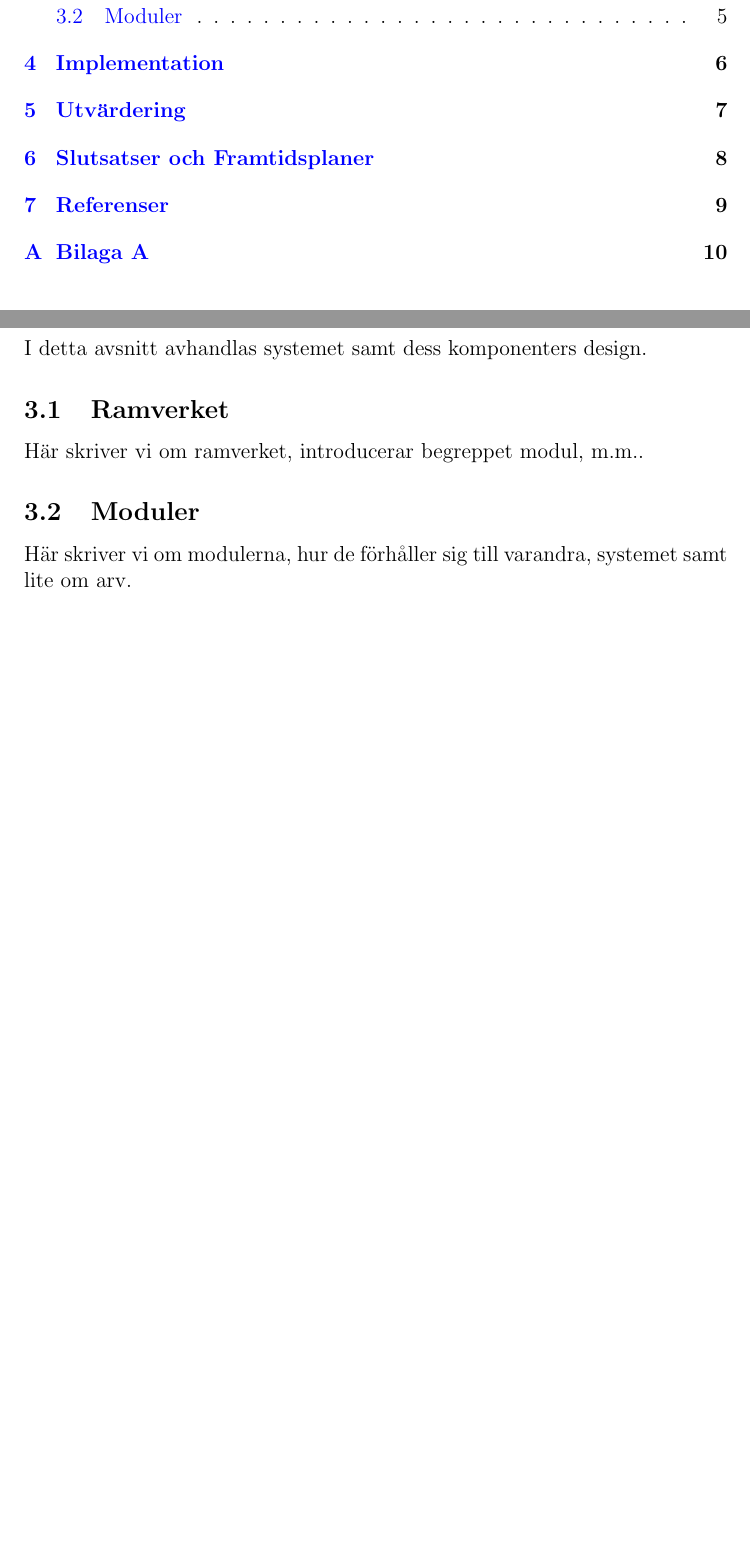
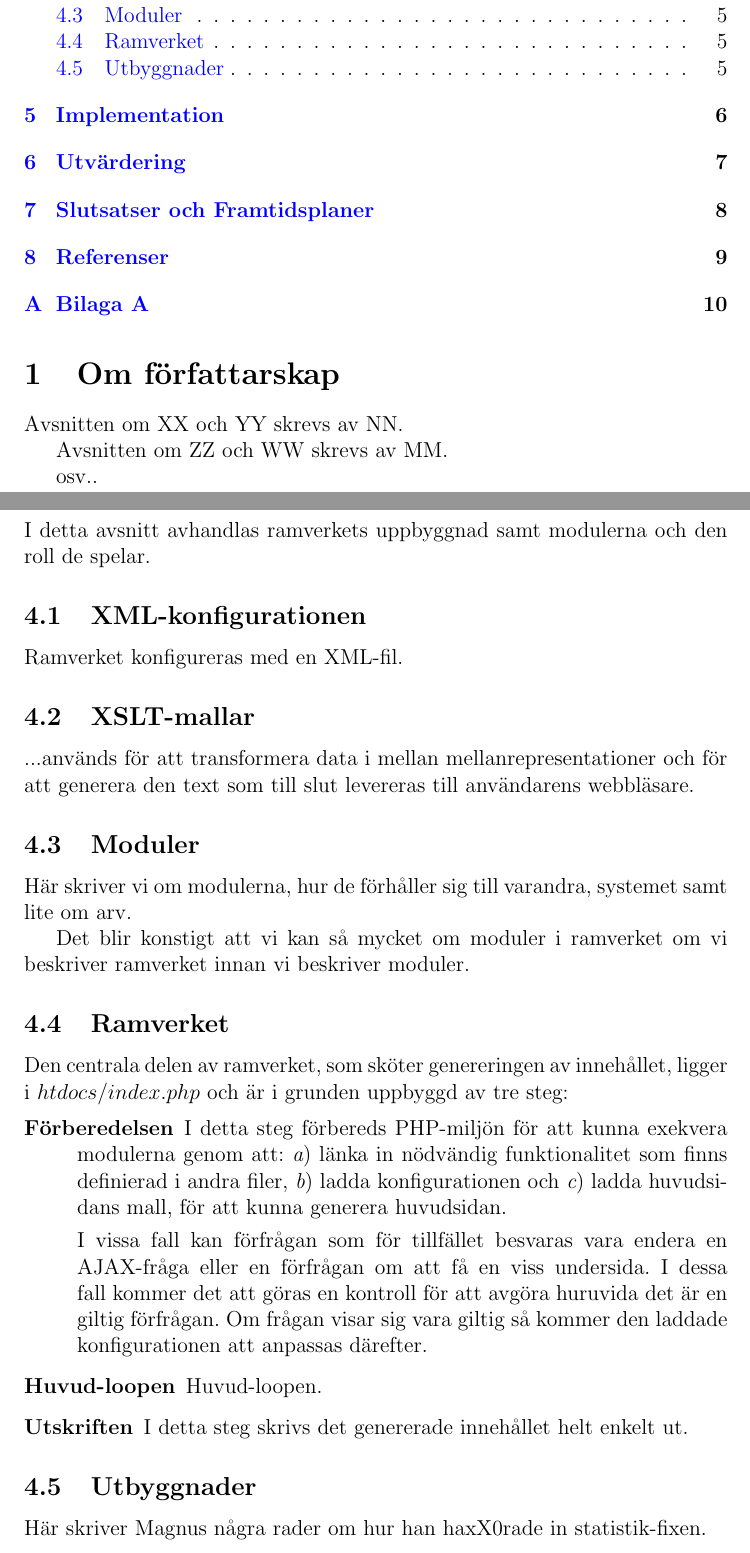
Before and after one commit to nyaray/tekweb-report, a LaTeX document (report.tex, which reads 02contents.tex, 130design.tex): two parts of pages 2 and 5 of 10, joined at a grey line, cut so that both start at the same text, the shorter picture padded with empty space. Compiled offline with pdfLaTeX.

Commit message:
Adding meaningful content :o

```diff
--- a/02contents.tex
+++ b/02contents.tex
@@ -1 +1,8 @@
 \tableofcontents
+
+\section{Om författarskap}
+Avsnitten om XX och YY skrevs av NN.
+
+Avsnitten om ZZ och WW skrevs av MM.
+
+osv..
--- a/130design.tex
+++ b/130design.tex
@@ -1,9 +1,48 @@
 \section{Design}
-I detta avsnitt avhandlas systemet samt dess komponenters design.
+I detta avsnitt avhandlas ramverkets uppbyggnad samt modulerna och den roll de
+spelar.
 
-\subsection{Ramverket}
-Här skriver vi om ramverket, introducerar begreppet modul, m.m..
+\subsection{XML-konfigurationen}
+Ramverket konfigureras med en XML-fil.
+
+\subsection{XSLT-mallar}
+...används för att transformera data i mellan mellanrepresentationer och för att
+generera den text som till slut levereras till användarens webbläsare.
 
 \subsection{Moduler}
 Här skriver vi om modulerna, hur de förhåller sig till varandra, systemet samt
 lite om arv.
+
+Det blir konstigt att vi kan så mycket om moduler i ramverket om vi
+beskriver ramverket innan vi beskriver moduler.
+
+\subsection{Ramverket}
+Den centrala delen av ramverket, som sköter genereringen av innehållet, ligger
+i $htdocs/index.php$ och är i grunden uppbyggd av tre steg:
+
+\begin{itemize}
+  \item[\bf Förberedelsen]
+    I detta steg förbereds PHP-miljön för att kunna exekvera modulerna genom
+    att:
+    \begin{inparaenum}[\itshape a\upshape)]
+      \item länka in nödvändig funktionalitet som finns definierad i
+        andra filer,
+      \item ladda konfigurationen och
+      \item ladda huvudsidans mall,
+    \end{inparaenum}
+    för att kunna generera huvudsidan.
+
+    I vissa fall kan förfrågan som för tillfället besvaras vara endera en
+    AJAX-fråga eller en förfrågan om att få en viss undersida. I dessa fall
+    kommer det att göras en kontroll för att avgöra huruvida det är en giltig
+    förfrågan. Om frågan visar sig vara giltig så kommer den laddade
+    konfigurationen att anpassas därefter.
+  \item[\bf Huvud-loopen]
+    Huvud-loopen.
+
+  \item[\bf Utskriften]
+    I detta steg skrivs det genererade innehållet helt enkelt ut.
+\end{itemize}
+
+\subsection{Utbyggnader}
+Här skriver Magnus några rader om hur han haxX0rade in statistik-fixen.
--- a/report.tex
+++ b/report.tex
@@ -12,12 +12,14 @@
   urlcolor=blue
 }
 
-% stöd för svenska
+% svensk avstavning, indrag, m.m.
 \usepackage[swedish]{babel}
-% stöd för utf-8
+% utf-8
 \usepackage[utf8]{inputenc}
-% stöd för include, verbatim-block m.m.
+% comment-block, verbatim-block, include, m.m.
 \usepackage{verbatim}
+% inine-listor :)
+\usepackage{paralist}
 
 % kommandon för framsidan
 \title{Tekweb \\ \large{Ett mobilanpassat ramverk för hemsidor}}
```
Also changed, not shown: 110introduction.tex (+2 -0 lines).
